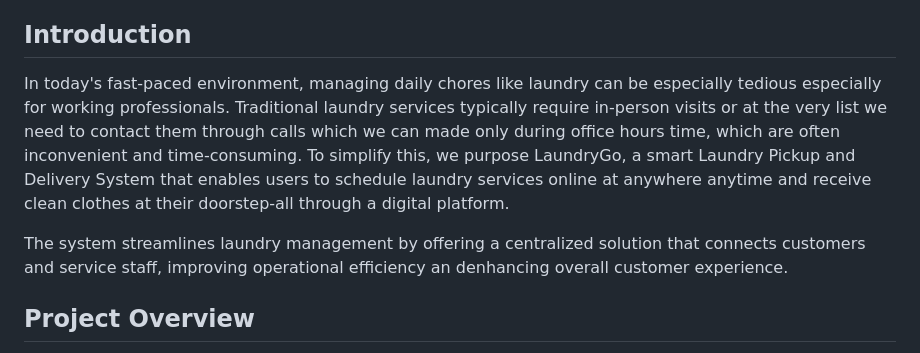
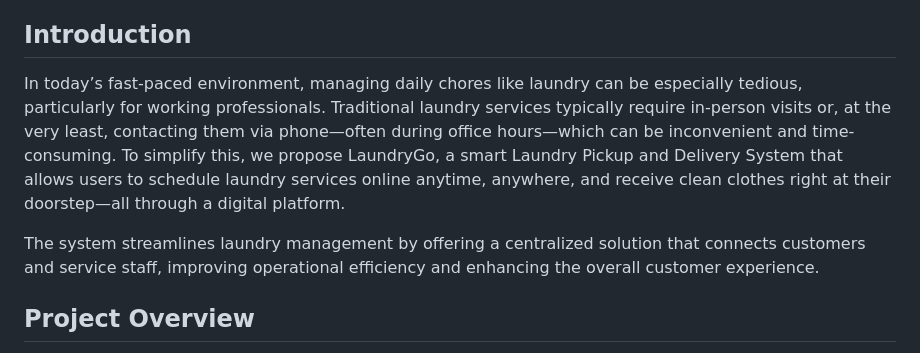
Before and after one commit to hnnrina/laundry-system-project, a Markdown page: README.md, the part around the change. Drawn GitHub-style.

```diff
--- a/README.md
+++ b/README.md
@@ -2,9 +2,9 @@
 ## GROUP PROJECT TITLE:
 LaundryGo: Smart Laundry Pickup and Delivery System
 ## Introduction
-In today's fast-paced environment, managing daily chores like laundry can be especially tedious especially for working professionals. Traditional laundry services typically require in-person visits or at the very list we need to contact them through calls which we can made only during office hours time, which are often inconvenient and time-consuming. To simplify this, we purpose LaundryGo, a smart Laundry Pickup and Delivery System that enables users to schedule laundry services online at anywhere anytime and receive clean clothes at their doorstep-all through a digital platform.
+In today’s fast-paced environment, managing daily chores like laundry can be especially tedious, particularly for working professionals. Traditional laundry services typically require in-person visits or, at the very least, contacting them via phone—often during office hours—which can be inconvenient and time-consuming. To simplify this, we propose LaundryGo, a smart Laundry Pickup and Delivery System that allows users to schedule laundry services online anytime, anywhere, and receive clean clothes right at their doorstep—all through a digital platform.
 
-The system streamlines laundry management by offering a centralized solution that connects customers and service staff, improving operational efficiency an denhancing overall customer experience.
+The system streamlines laundry management by offering a centralized solution that connects customers and service staff, improving operational efficiency and enhancing the overall customer experience.
 
 ## Project Overview
 LaundryGo is a cross-functional digital system designed to modenize laundry services through automation and remote accessibility. it consists of two Java-based desktop applications, one for customers and one for staff. Both applications connected to a PHP backend server with a MySQL database.
```
